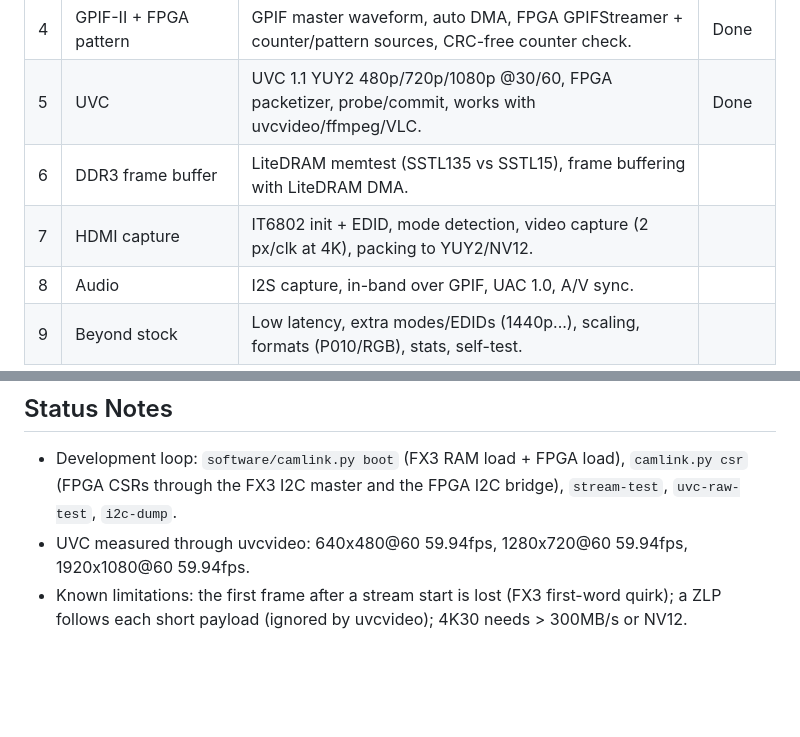
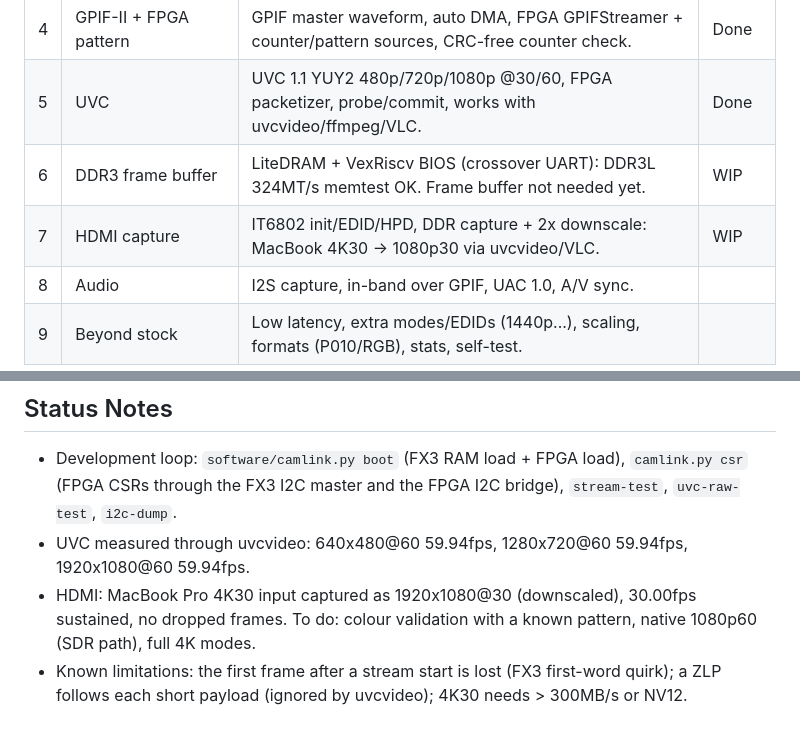
Before and after one commit to enjoy-digital/camlink_4k, a Markdown page: doc/PLAN.md, 2 parts joined by grey strips. Rendered like a GitHub page; blank space fills up the shorter version.

Commit message:
doc: HDMI capture status (4K30 -> 1080p30 through uvcvideo/VLC)
Hardware: 300 frames at 30.00fps sustained, 0 dropped; VLC live capture OK.

Co-Authored-By: Claude Opus 5.5 (1M context) <noreply@anthropic.com>

```diff
--- a/doc/PLAN.md
+++ b/doc/PLAN.md
@@ -19,8 +19,8 @@ Commit/Push**. The stock firmware can be restored at any time from the flash bac
 | 3  | FX3 USB streaming              | Bulk IN EP1 on SuperSpeed, async host reader: 300MB/s sustained (GPIF 96MHz x 32-bit).        | Done   |
 | 4  | GPIF-II + FPGA pattern         | GPIF master waveform, auto DMA, FPGA GPIFStreamer + counter/pattern sources, CRC-free counter check. | Done   |
 | 5  | UVC                            | UVC 1.1 YUY2 480p/720p/1080p @30/60, FPGA packetizer, probe/commit, works with uvcvideo/ffmpeg/VLC. | Done   |
-| 6  | DDR3 frame buffer              | LiteDRAM memtest (SSTL135 vs SSTL15), frame buffering with LiteDRAM DMA.                    |        |
-| 7  | HDMI capture                   | IT6802 init + EDID, mode detection, video capture (2 px/clk at 4K), packing to YUY2/NV12.   |        |
+| 6  | DDR3 frame buffer              | LiteDRAM + VexRiscv BIOS (crossover UART): DDR3L 324MT/s memtest OK. Frame buffer not needed yet. | WIP    |
+| 7  | HDMI capture                   | IT6802 init/EDID/HPD, DDR capture + 2x downscale: MacBook 4K30 -> 1080p30 via uvcvideo/VLC. | WIP    |
 | 8  | Audio                          | I2S capture, in-band over GPIF, UAC 1.0, A/V sync.                                          |        |
 | 9  | Beyond stock                   | Low latency, extra modes/EDIDs (1440p...), scaling, formats (P010/RGB), stats, self-test.   |        |
 
@@ -44,5 +44,7 @@ Commit/Push**. The stock firmware can be restored at any time from the flash bac
 - Development loop: `software/camlink.py boot` (FX3 RAM load + FPGA load), `camlink.py csr` (FPGA CSRs
   through the FX3 I2C master and the FPGA I2C bridge), `stream-test`, `uvc-raw-test`, `i2c-dump`.
 - UVC measured through uvcvideo: 640x480@60 59.94fps, 1280x720@60 59.94fps, 1920x1080@60 59.94fps.
+- HDMI: MacBook Pro 4K30 input captured as 1920x1080@30 (downscaled), 30.00fps sustained, no dropped
+  frames. To do: colour validation with a known pattern, native 1080p60 (SDR path), full 4K modes.
 - Known limitations: the first frame after a stream start is lost (FX3 first-word quirk); a ZLP
   follows each short payload (ignored by uvcvideo); 4K30 needs > 300MB/s or NV12.
```
